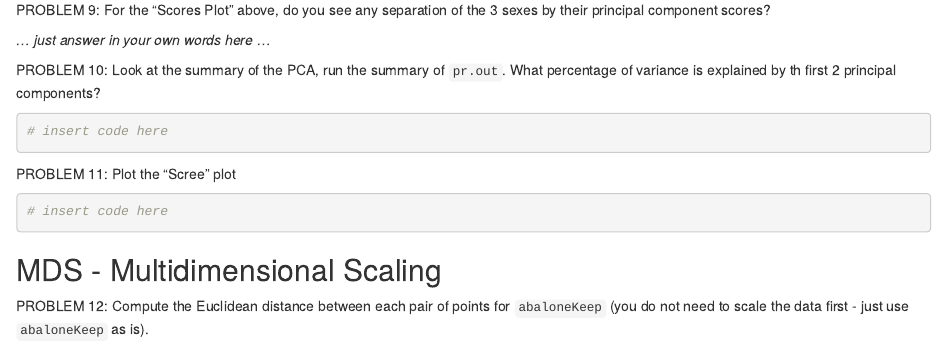
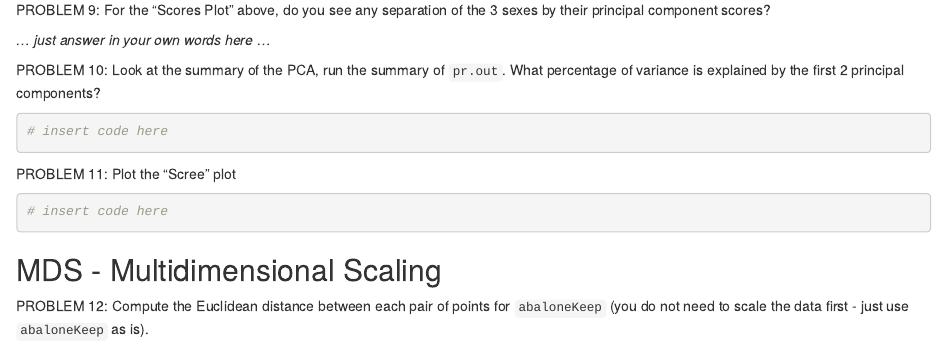
Before and after one commit to melindahiggins2000/N741_Homework08_unsupervised, an R Markdown document (Homework08.Rmd): the page in a window 1100 px wide, from 3440 px down. The pictures show the output file Homework08.html that the author committed with the source, opened offline.

Commit message:
fix typo

````diff
--- a/Homework08.Rmd
+++ b/Homework08.Rmd
@@ -163,7 +163,7 @@ PROBLEM 9: For the "Scores Plot" above, do you see any separation of the 3 sexes
 
 _... just answer in your own words here ..._
 
-PROBLEM 10: Look at the summary of the PCA, run the summary of `pr.out`. What percentage of variance is explained by th first 2 principal components?
+PROBLEM 10: Look at the summary of the PCA, run the summary of `pr.out`. What percentage of variance is explained by the first 2 principal components?
 
 ```{r}
 # insert code here
````
Also changed, not shown: Homework08.html.
